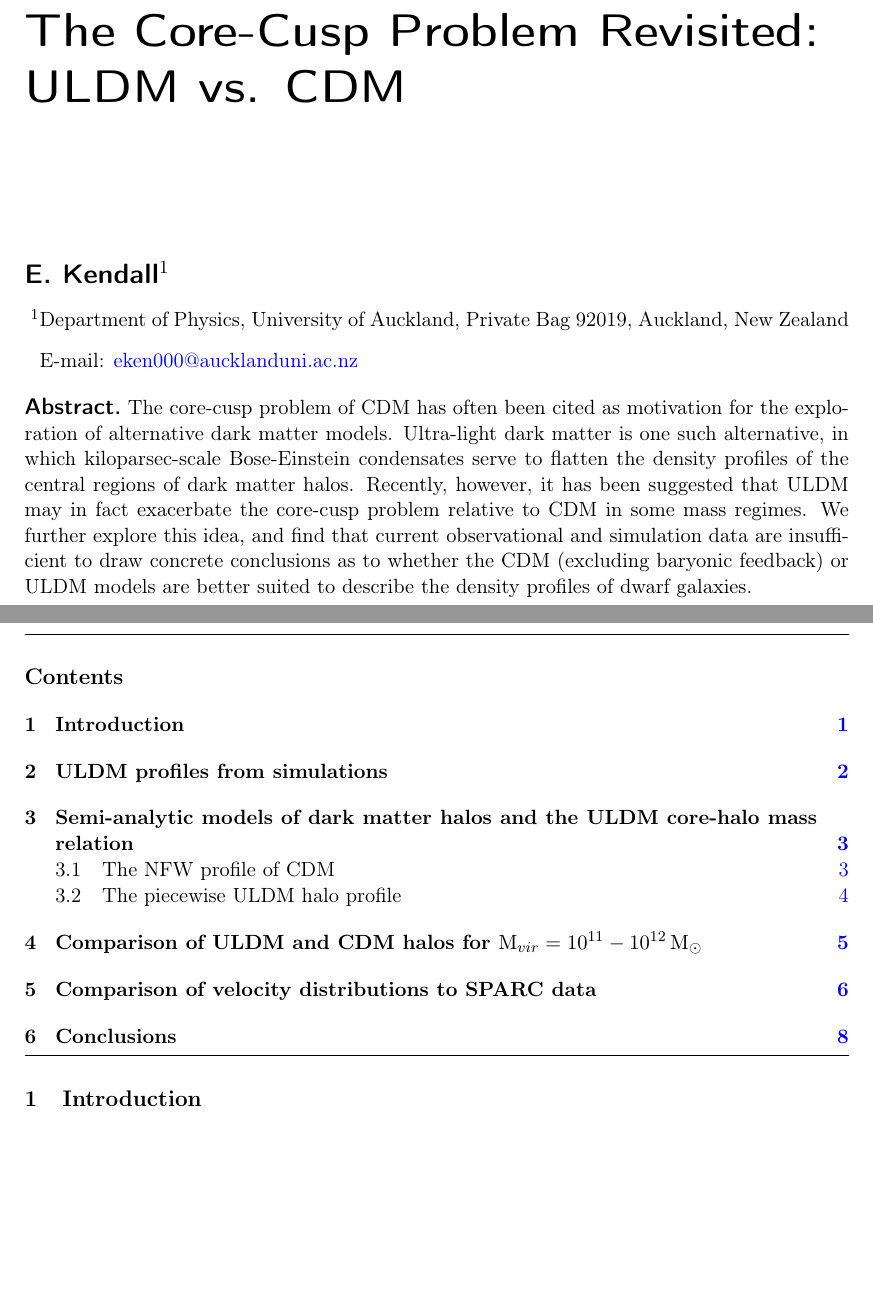
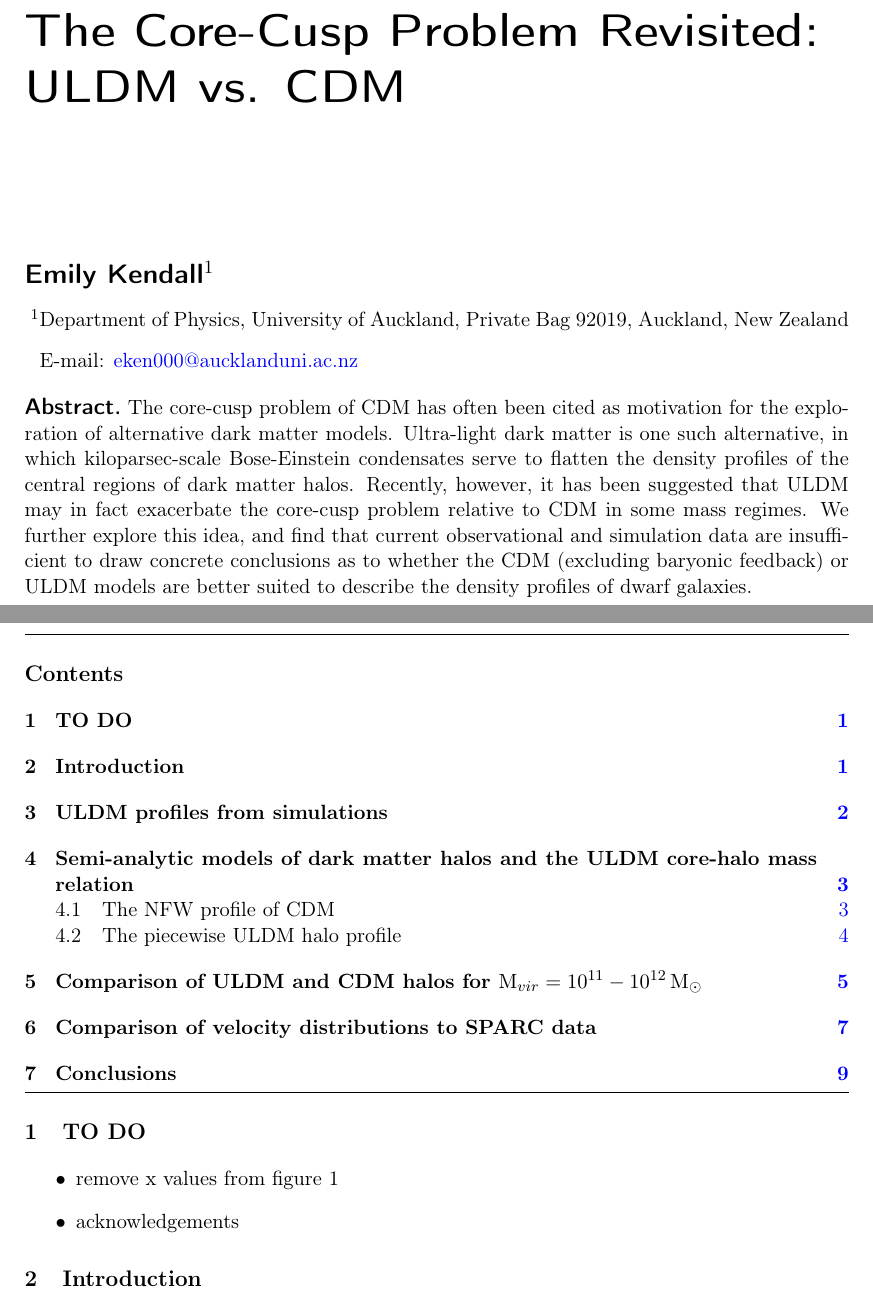
Before and after one commit to erckendall/Core-Cusp-Problem, a LaTeX document (main.tex): two parts of pages 1 and 2 of 12, joined at a grey line, cut so that both start at the same text, the shorter picture padded with empty space. Compiled offline with pdfLaTeX.

Commit message:
Updates from Overleaf

```diff
--- a/main.tex
+++ b/main.tex
@@ -18,7 +18,7 @@
 %% \affiliation{Institution,\\Address, Country}
 
 % more complex case: 4 authors, 3 institutions, 2 footnotes
-\author[1]{E. Kendall}
+\author[1]{Emily Kendall}
 
 % The "\note" macro will give a warning: "Ignoring empty anchor..."
 % you can safely ignore it.
@@ -38,6 +38,13 @@
 \begin{document}
 \maketitle
 \flushbottom
+
+\section{TO DO}
+\begin{itemize}
+    \item remove x values from figure 1
+    \item acknowledgements
+\end{itemize}
+
 
 \section{Introduction}\label{sec:intro}
 
```
